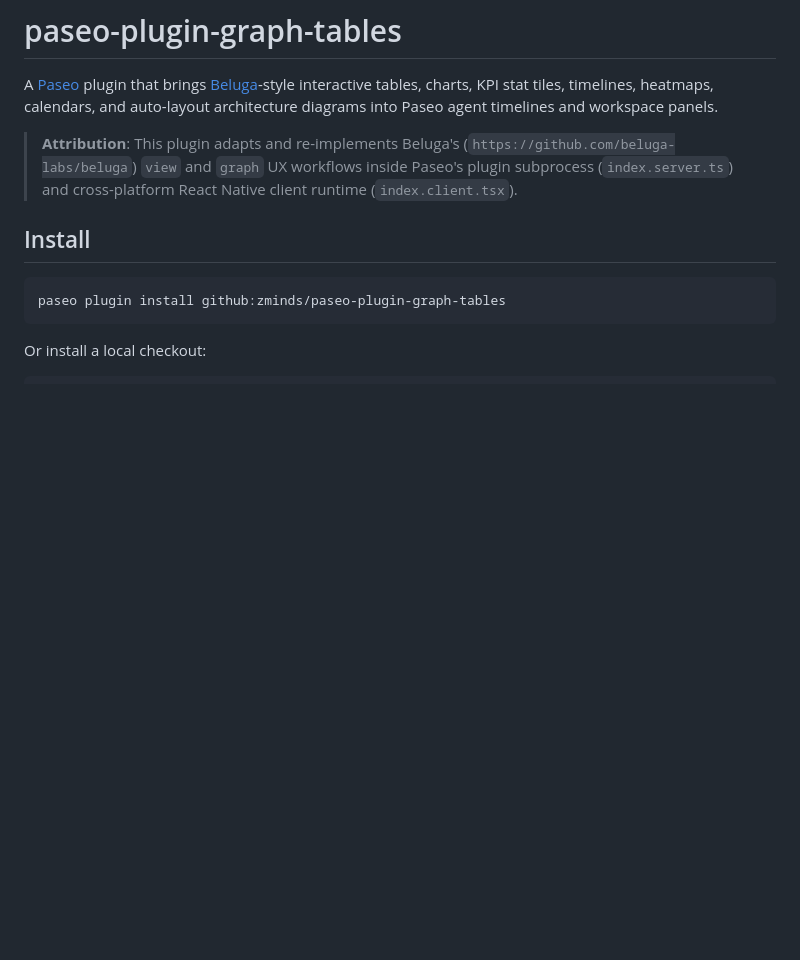
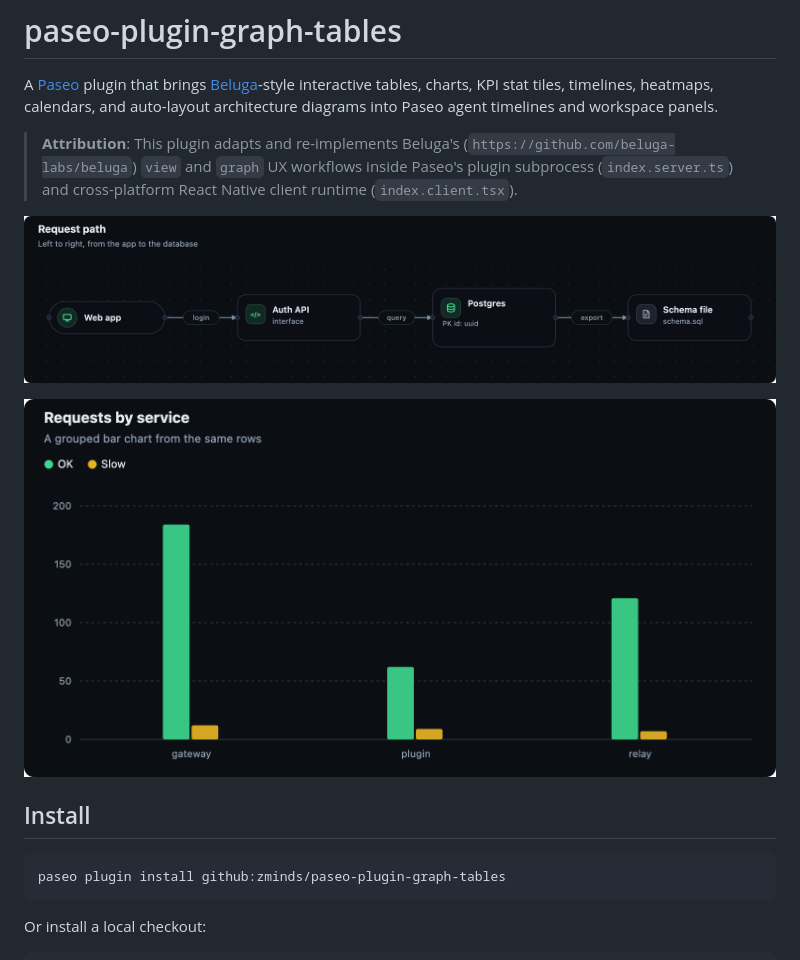
Before and after one commit to zminds/paseo-plugin-graph-tables, a Markdown page: README.md, the part around the change. Rendered like a GitHub page; pictures changed too: assets/chart.png (added), assets/flow.png (added); blank space fills up the shorter version.

Commit message:
docs: add flow and chart listing screenshots

```diff
--- a/README.md
+++ b/README.md
@@ -3,6 +3,10 @@
 A [Paseo](https://paseo.sh) plugin that brings [Beluga](https://github.com/beluga-labs/beluga)-style interactive tables, charts, KPI stat tiles, timelines, heatmaps, calendars, and auto-layout architecture diagrams into Paseo agent timelines and workspace panels.
 
 > **Attribution**: This plugin adapts and re-implements Beluga's (`https://github.com/beluga-labs/beluga`) `view` and `graph` UX workflows inside Paseo's plugin subprocess (`index.server.ts`) and cross-platform React Native client runtime (`index.client.tsx`).
+
+![Request path](assets/flow.png)
+
+![Requests by service](assets/chart.png)
 
 ## Install
 
```
Also changed, not shown: 2 other files.
